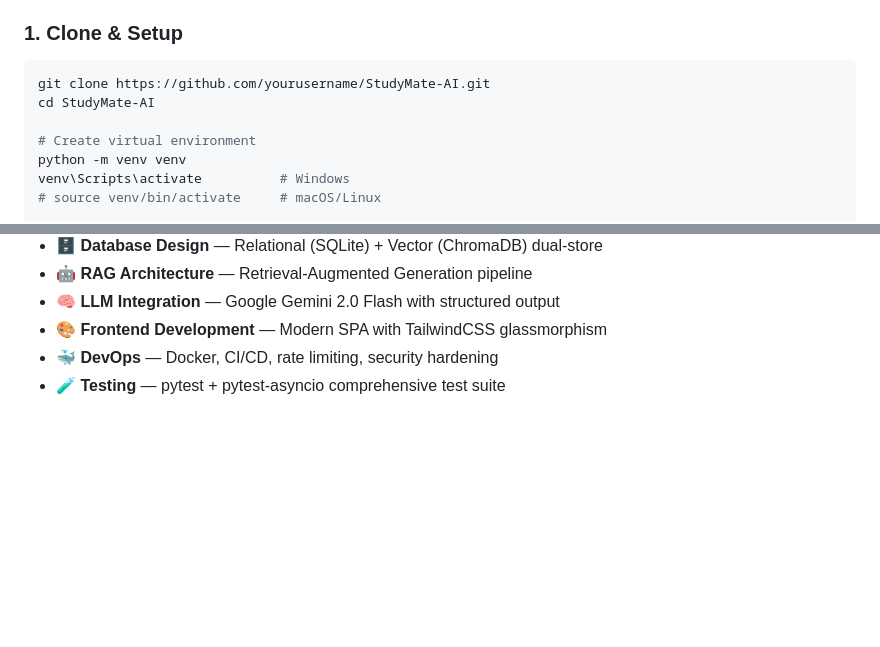
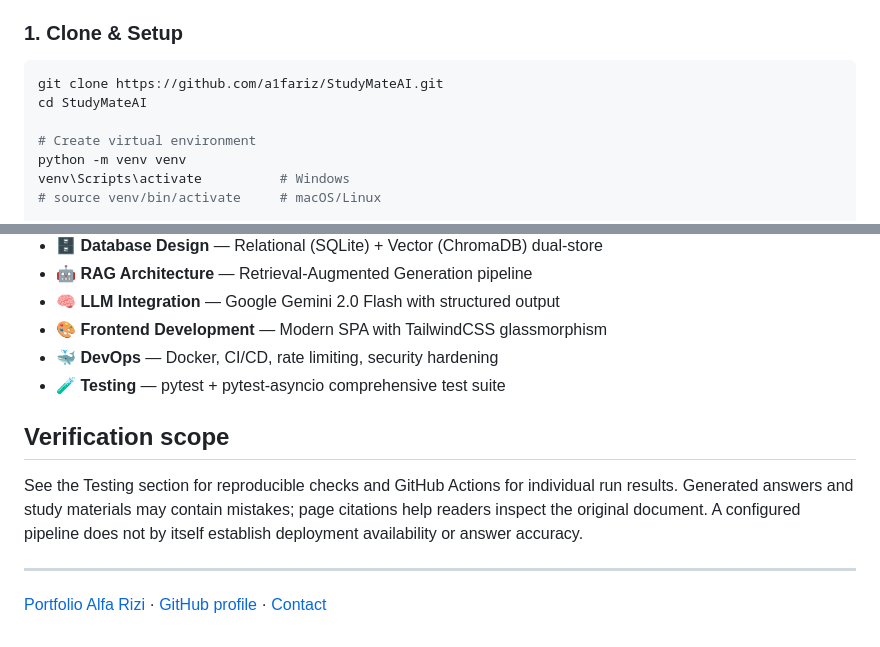
Before and after one commit to a1fariz/StudyMateAI, a Markdown page: README.md, 2 parts joined by grey strips. Rendered like a GitHub page; blank space fills up the shorter version.

Commit message:
docs(StudyMateAI): clarify project scope and improve repository navigation

````diff
--- a/README.md
+++ b/README.md
@@ -136,8 +136,8 @@ StudyMate-AI/
 ### 1. Clone & Setup
 
 ```bash
-git clone https://github.com/yourusername/StudyMate-AI.git
-cd StudyMate-AI
+git clone https://github.com/a1fariz/StudyMateAI.git
+cd StudyMateAI
 
 # Create virtual environment
 python -m venv venv
@@ -352,3 +352,11 @@ Built as a portfolio project demonstrating:
 - 🎨 **Frontend Development** — Modern SPA with TailwindCSS glassmorphism
 - 🐳 **DevOps** — Docker, CI/CD, rate limiting, security hardening
 - 🧪 **Testing** — pytest + pytest-asyncio comprehensive test suite
+
+## Verification scope
+
+See the Testing section for reproducible checks and GitHub Actions for individual run results. Generated answers and study materials may contain mistakes; page citations help readers inspect the original document. A configured pipeline does not by itself establish deployment availability or answer accuracy.
+
+---
+
+[Portfolio Alfa Rizi](https://alfarizi.my.id) · [GitHub profile](https://github.com/a1fariz) · [Contact](mailto:alfarizi.developer@gmail.com)
````
